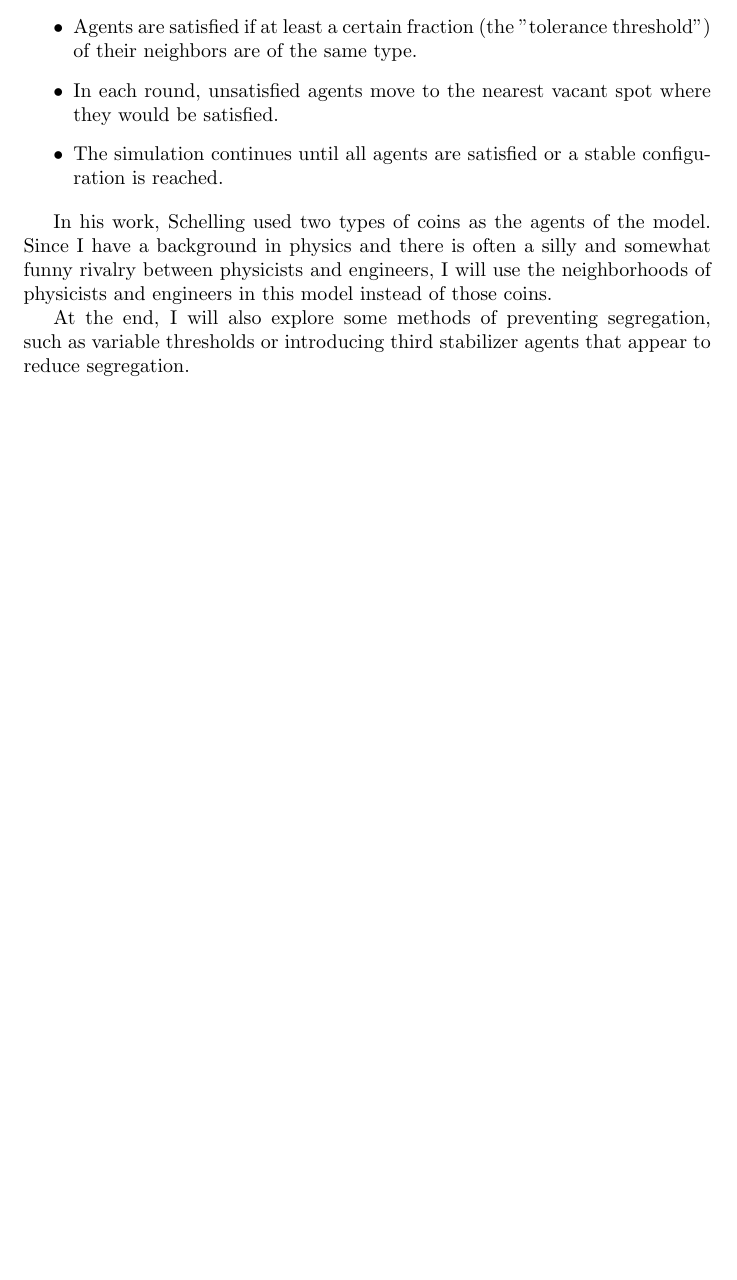
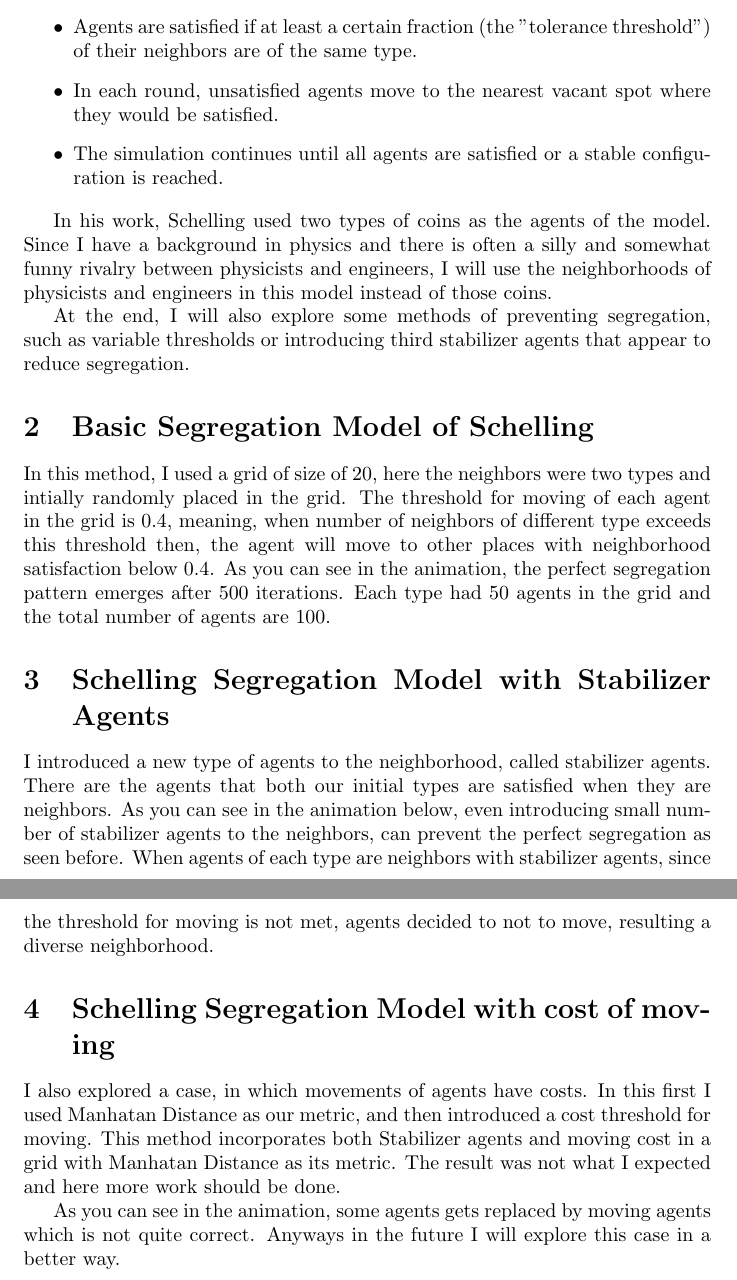
Before and after one commit to 1elmomento/schelling-segregation-model, a LaTeX document (Notes/schelling_segregation_model.tex): part of the page before the commit and two parts of pages 1 and 2 of 2 after it, the two joined at a grey line, cut so that both start at the same text, the shorter picture padded with empty space. Compiled offline with pdfLaTeX.

Commit message:
Added description TeX file

```diff
--- a/Notes/schelling_segregation_model.tex
+++ b/Notes/schelling_segregation_model.tex
@@ -16,4 +16,15 @@ In his work, Schelling used two types of coins as the agents of the model. Since
 
 At the end, I will also explore some methods of preventing segregation, such as variable thresholds or introducing third stabilizer agents that appear to reduce segregation.
 
+\section{Basic Segregation Model of Schelling}
+In this method, I used a grid of size of 20, here the neighbors were two types and intially randomly placed in the grid. The threshold for moving of each agent in the grid is 0.4, meaning, when number of neighbors of different type exceeds this threshold then, the agent will move to other places with neighborhood satisfaction below 0.4. As you can see in the animation, the perfect segregation pattern emerges after 500 iterations. Each type had 50 agents in the grid and the total number of agents are 100.
+
+\section{Schelling Segregation Model with Stabilizer Agents}
+I introduced a new type of agents to the neighborhood, called stabilizer agents. There are the agents that both our initial types are satisfied when they are neighbors. As you can see in the animation below, even introducing small number of stabilizer agents to the neighbors, can prevent the perfect segregation as seen before. When agents of each type are neighbors with stabilizer agents, since the threshold for moving is not met, agents decided to not to move, resulting a diverse neighborhood.
+
+\section{Schelling Segregation Model with cost of moving}
+I also explored a case, in which movements of agents have costs. In this first I used Manhatan Distance as our metric, and then introduced a cost threshold for moving. This method incorporates both Stabilizer agents and moving cost in a grid with Manhatan Distance as its metric. The result was not what I expected and here more work should be done.
+
+As you can see in the animation, some agents gets replaced by moving agents which is not quite correct. Anyways in the future I will explore this case in a better way.
+
 \end{document}
```
